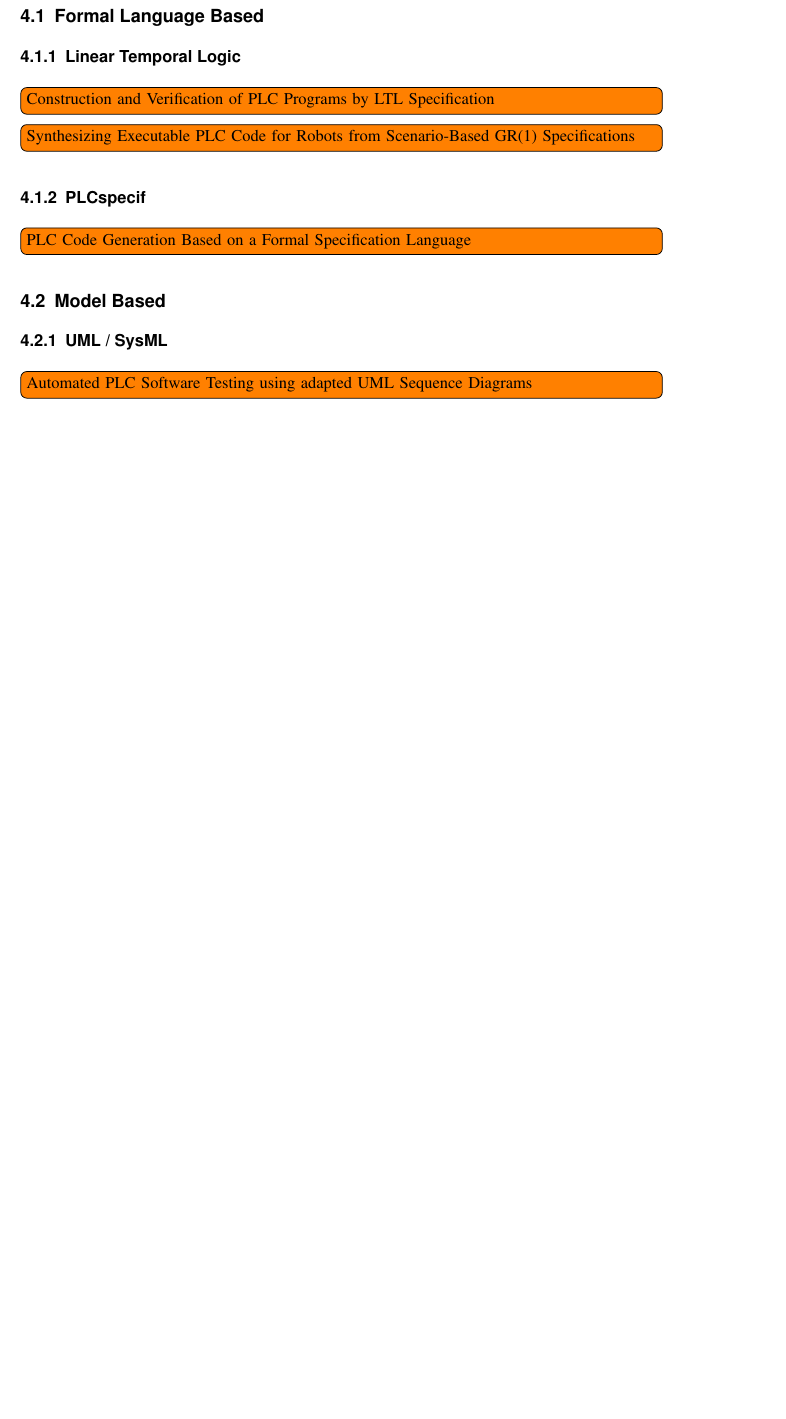
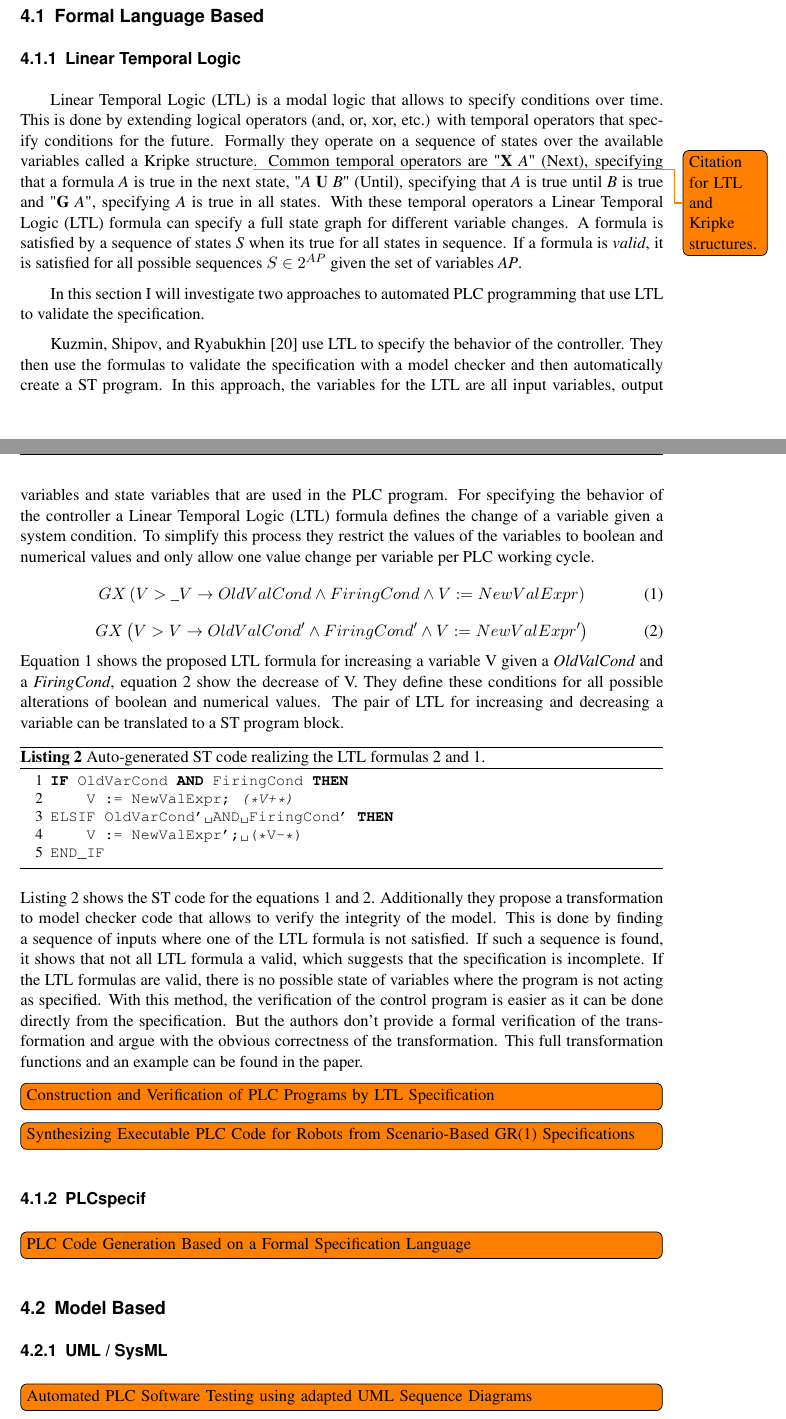
Before and after one commit to Oberacda/seminar_work__intelligent_industrial_robots, a LaTeX thesis (thesis.tex, which reads Content/4-Formal-Methods.tex): part of page 12 of 20 before the commit and two parts of pages 12 and 13 of 21 after it, the two joined at a grey line, cut so that both start at the same text, the shorter picture padded with empty space. Compiled offline with XeLaTeX; a LaTeX package or settings file that is missing is left out.

Commit message:
Add content to section 4 LTL

```diff
--- a/Content/4-Formal-Methods.tex
+++ b/Content/4-Formal-Methods.tex
@@ -40,9 +40,56 @@ They use system states and transitions between the states to model a event react
 Common approaches here are petri nets and condition graphs.
 I describe these approaches in subsection~\ref{sec:sub:graph}.
 
+%% ==============================
 \subsection{Formal Language Based}
+\label{sec:sub:flb}
+%% ==============================
 
 \subsubsection{Linear Temporal Logic}
+
+\acrfull{acn:ltl} is a modal logic that allows to specify conditions over time.
+This is done by extending logical operators (and, or, xor, etc.) with temporal operators that specify conditions for the future.
+Formally they operate on a sequence of states over the available variables called a Kripke structure\todo{Citation for LTL and Kripke structures.}.
+Common temporal operators are~"\textbf{X}~\textit{A}" (Next), specifying that a formula~\textit{A} is true in the next state,~"\textit{A}~\textbf{U}~\textit{B}" (Until), specifying that~\textit{A} is true until~\textit{B} is true and~"\textbf{G}~\textit{A}", specifying~\textit{A} is true in all states.
+With these temporal operators a~\acrfull{acn:ltl} formula can specify a full state graph for different variable changes.
+A formula is satisfied by a sequence of states~\textit{S} when its true for all states in sequence.
+If a formula is~\textit{valid}, it is satisfied for all possible sequences $ S\in 2^{AP} $ given the set of variables~\textit{AP}.
+
+In this section I will investigate two approaches to automated PLC programming that use~\acrshort{acn:ltl} to validate the specification.
+
+\citeauthor{Kuzmin:2013}~\cite{Kuzmin:2013} use~\acrshort{acn:ltl} to specify the behavior of the controller.
+They then use the formulas to validate the specification with a model checker and then automatically create a~\acrshort{acn:ST} program.
+In this approach, the variables for the~\acrshort{acn:ltl} are all input variables, output variables and state variables that are used in the PLC program.
+For specifying the behavior of the controller a~\acrfull{acn:ltl} formula defines the change of a variable given a system condition.
+To simplify this process they restrict the values of the variables to boolean and numerical values and only allow one value change per variable per PLC working cycle.
+\begin{equation}
+GX\left(V > \_V \rightarrow OldValCond \land FiringCond \land V := NewValExpr \right)
+\label{eq:increase}
+\end{equation}
+\begin{equation}
+GX\left(V > V \rightarrow OldValCond' \land FiringCond' \land V := NewValExpr' \right)
+\label{eq:decrease}
+\end{equation}
+Equation~\ref{eq:increase} shows the proposed~\acrshort{acn:ltl} formula for increasing a variable V given a~\textit{OldValCond} and a~\textit{FiringCond}, equation~\ref{eq:decrease} show the decrease of V.
+They define these conditions for all possible alterations of boolean and numerical values.
+The pair of~\acrshort{acn:ltl} for increasing and decreasing a variable can be translated to a ST program block.
+\lstset{language=Pascal}
+\begin{lstlisting}[caption={
+Auto-generated~\gls{acn:ST} code realizing the~\acrshort{acn:ltl} formulas~\ref{eq:decrease} and~\ref{eq:increase}.},label=lst:ltl:st]
+IF OldVarCond AND FiringCond THEN
+    V := NewValExpr; (*V+*)
+ELSIF OldVarCond' AND FiringCond' THEN
+    V := NewValExpr'; (*V-*)
+END_IF
+\end{lstlisting}
+Listing~\ref{lst:ltl:st} shows the~\acrshort{acn:ST} code for the equations~\ref{eq:increase} and~\ref{eq:decrease}.
+Additionally they propose a transformation to model checker code that allows to verify the integrity of the model.
+This is done by finding a sequence of inputs where one of the LTL formula is not satisfied.
+If such a sequence is found, it shows that not all LTL formula a valid, which suggests that the specification is incomplete.
+If the LTL formulas are valid, there is no possible state of variables where the program is not acting as specified.
+With this method, the verification of the control program is easier as it can be done directly from the specification.
+But the authors don't provide a formal verification of the transformation and argue with the obvious correctness of the transformation.
+This full transformation functions and an example can be found in the paper.
 
 \todo[inline]{Construction and Verification of PLC Programs by LTL Specification}
 
@@ -53,6 +100,7 @@ I describe these approaches in subsection~\ref{sec:sub:graph}.
 \todo[inline]{PLC Code Generation Based on a Formal Specification Language}
 
 \subsection{Model Based}
+\label{sec:sub:mb}
 
 \subsubsection{UML / SysML}
 
```
Also changed, not shown: Content/4-Formal-Methods.tex (3 more changed lines).
